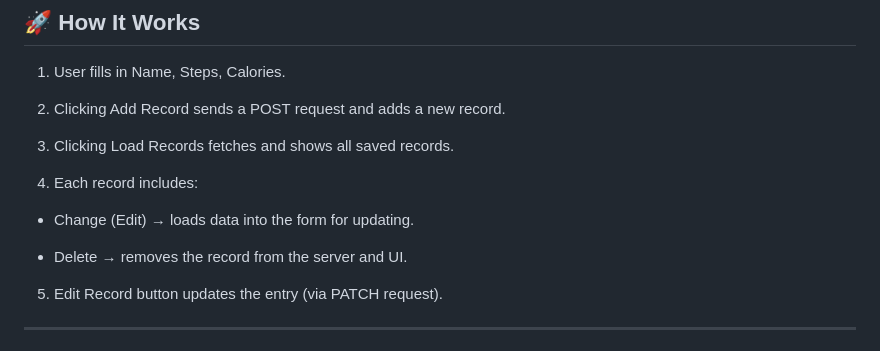
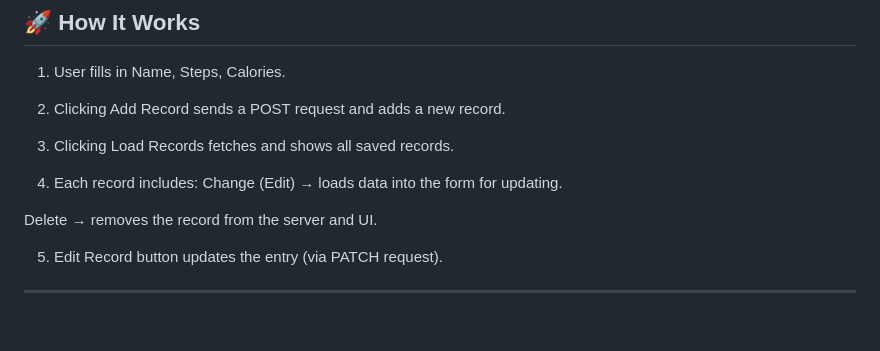
Before and after one commit to simeon011/MiniJavaScriptProjects, a Markdown page: README.md, the part around the change. Drawn GitHub-style; folded sections open; blank space fills up the shorter version.

```diff
--- a/README.md
+++ b/README.md
@@ -436,10 +436,9 @@ Enjoy🤗
 3.  Clicking Load Records fetches and shows all saved records.
 
 4.  Each record includes:
+Change (Edit) → loads data into the form for updating.
 
-- Change (Edit) → loads data into the form for updating.
-
--  Delete → removes the record from the server and UI.
+Delete → removes the record from the server and UI.
 
 5.  Edit Record button updates the entry (via PATCH request).
 
```
